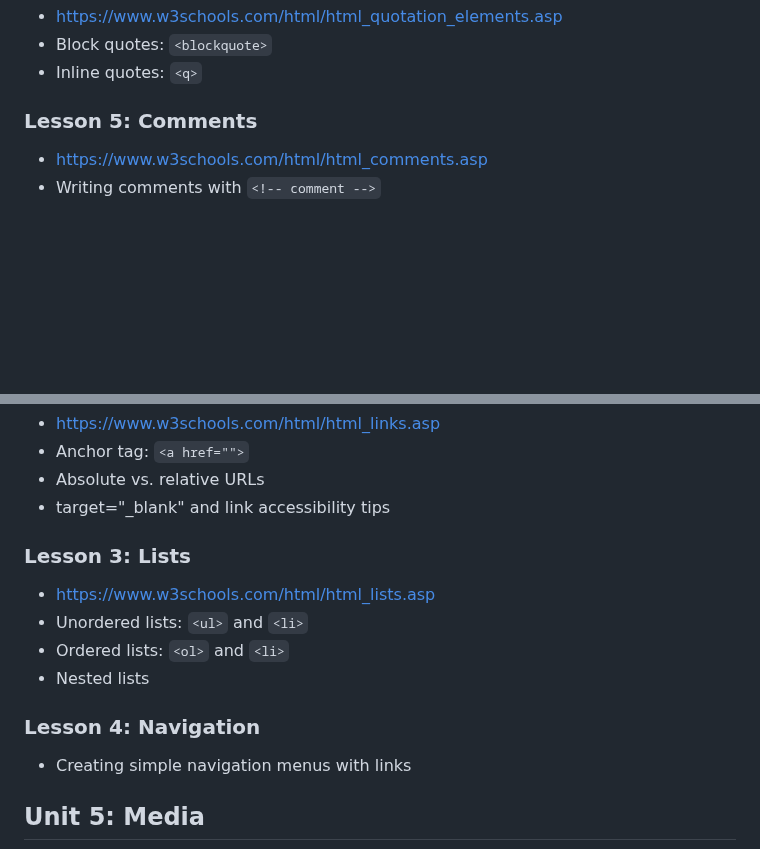
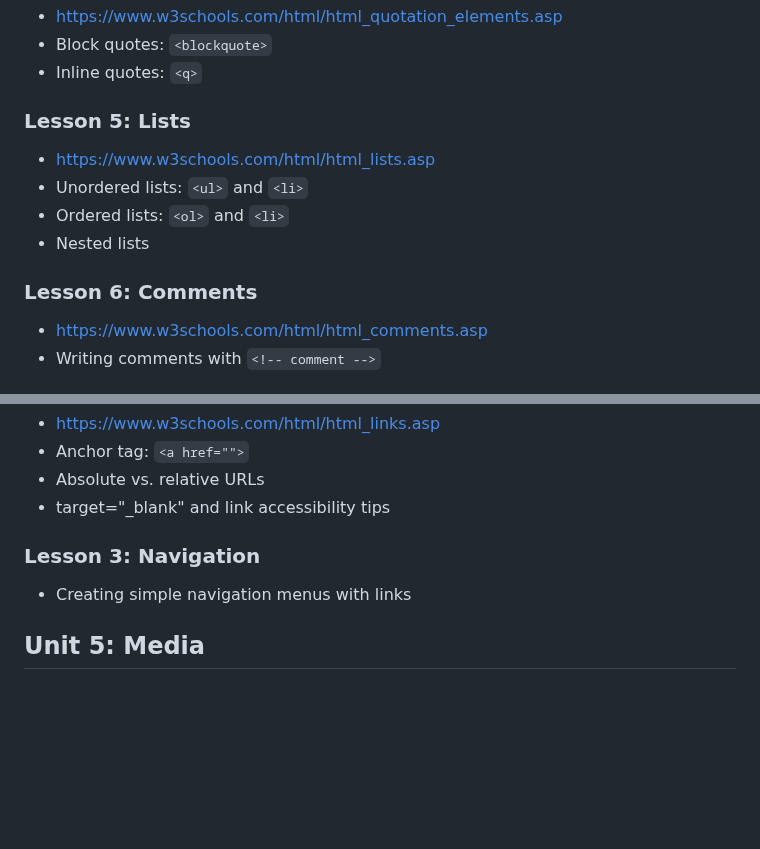
Before and after one commit to penguininja/WSSB-HTML-2025-2026_claude, a Markdown page: course_outline.md, 2 parts joined by grey strips. Drawn GitHub-style; blank space fills up the shorter version.

Commit message:
Move lists to text content in course outline

```diff
--- a/course_outline.md
+++ b/course_outline.md
@@ -72,7 +72,13 @@
 - Block quotes: `<blockquote>`
 - Inline quotes: `<q>`
 
-### Lesson 5: Comments
+### Lesson 5: Lists
+- https://www.w3schools.com/html/html_lists.asp
+- Unordered lists: `<ul>` and `<li>`
+- Ordered lists: `<ol>` and `<li>`
+- Nested lists
+
+### Lesson 6: Comments
 - https://www.w3schools.com/html/html_comments.asp
 - Writing comments with `<!-- comment -->`
 
@@ -87,13 +93,7 @@
 - Absolute vs. relative URLs
 - target="_blank" and link accessibility tips
 
-### Lesson 3: Lists
-- https://www.w3schools.com/html/html_lists.asp
-- Unordered lists: `<ul>` and `<li>`
-- Ordered lists: `<ol>` and `<li>`
-- Nested lists
-
-### Lesson 4: Navigation
+### Lesson 3: Navigation
 - Creating simple navigation menus with links
 
 ## Unit 5: Media
```
